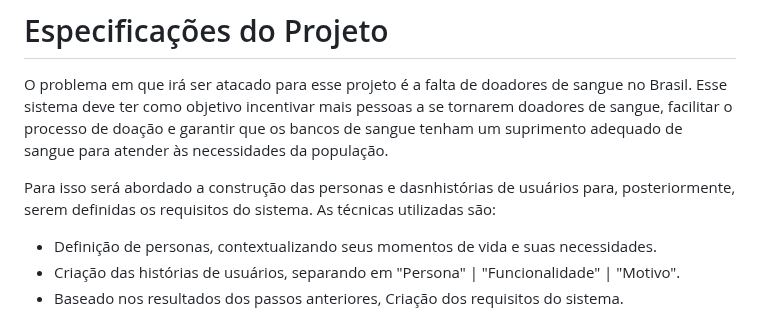
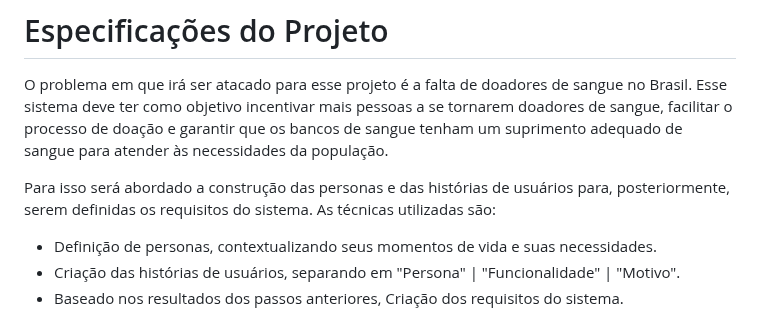
Before and after one commit to ICEI-PUC-Minas-PMV-SI/pmv-si-2023-1-e1-proj-web-t3-banco_de_sangue, a Markdown page: docs/especification.md, the part around the change. Rendered like a GitHub page.

```diff
--- a/docs/especification.md
+++ b/docs/especification.md
@@ -2,7 +2,7 @@
 
 O problema em que irá ser atacado para esse projeto é a falta de doadores de sangue no Brasil. Esse sistema deve ter como objetivo incentivar mais pessoas a se tornarem doadores de sangue, facilitar o processo de doação e garantir que os bancos de sangue tenham um suprimento adequado de sangue para atender às necessidades da população.
 
-Para isso será abordado a construção das personas e dasnhistórias de usuários para, posteriormente, serem definidas os requisitos do sistema.
+Para isso será abordado a construção das personas e das histórias de usuários para, posteriormente, serem definidas os requisitos do sistema.
 As técnicas utilizadas são:
 - Definição de personas, contextualizando seus momentos de vida e suas necessidades.
 - Criação das histórias de usuários, separando em "Persona" | "Funcionalidade" | "Motivo".
```
